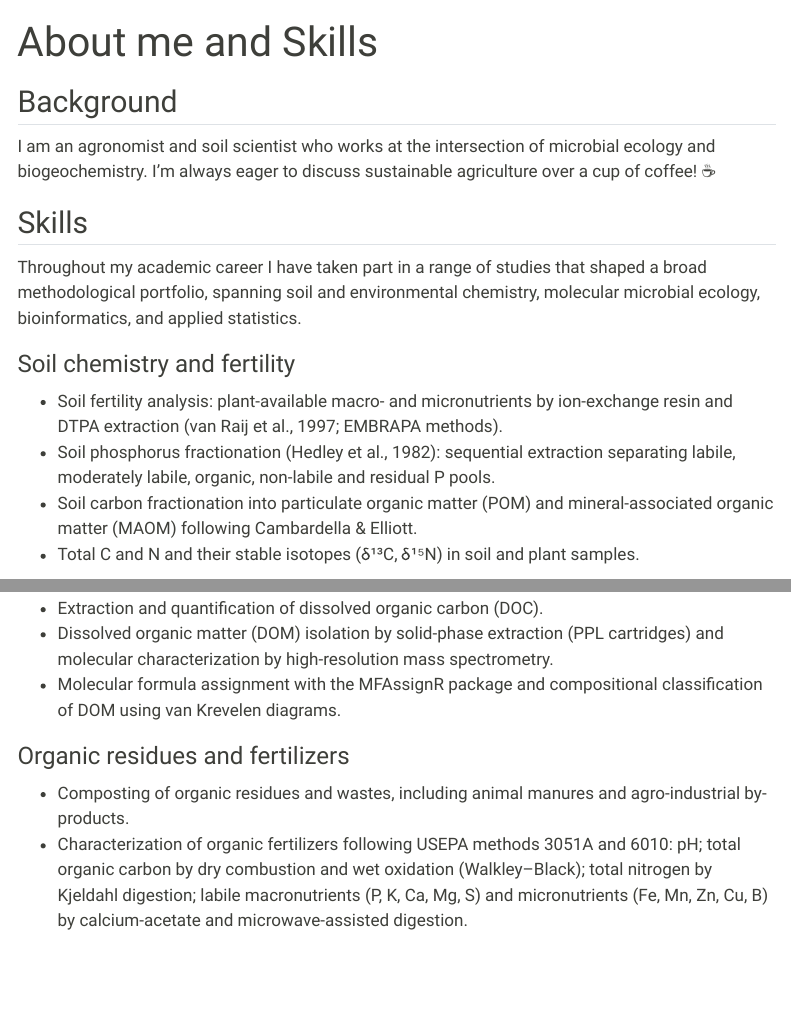
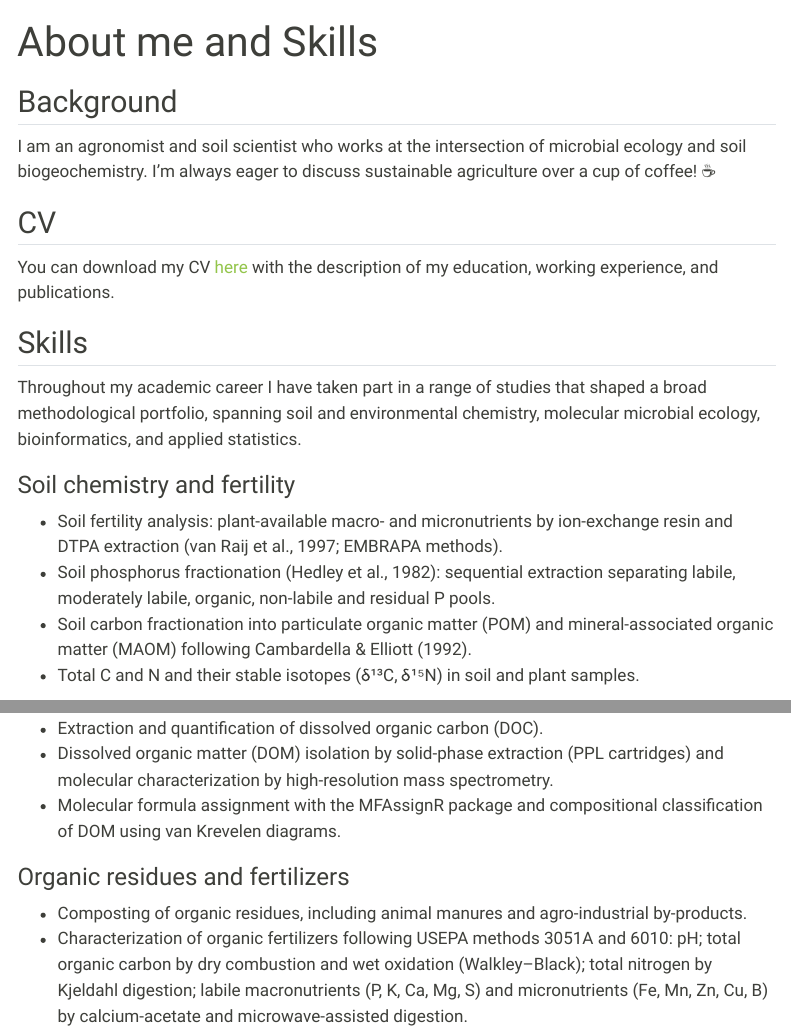
Before and after one commit to guilhermeluciomartins/guilhermeluciomartins.github.io, a Quarto document (about.qmd): the page in a window 1100 px wide, from its top, and a second part further down, joined at a grey line. Rendered offline with R 4.5, knitr and Pandoc in place of Quarto, with nearby package versions; menus at the side of the page are left out.

Commit message:
Update and include CV

```diff
--- a/about.qmd
+++ b/about.qmd
@@ -4,7 +4,11 @@ title: "About me and Skills"
 
 ## Background
 
-I am an agronomist and soil scientist who works at the intersection of microbial ecology and biogeochemistry. I’m always eager to discuss sustainable agriculture over a cup of coffee! ☕
+I am an agronomist and soil scientist who works at the intersection of microbial ecology and soil biogeochemistry. I’m always eager to discuss sustainable agriculture over a cup of coffee! ☕
+
+## CV
+
+You can download my CV [here](files/CV_Guilherme_Lucio_Martins_2026) with the description of my education, working experience, and publications.
 
 ## Skills
 
@@ -19,7 +23,7 @@ chemistry, molecular microbial ecology, bioinformatics, and applied statistics.
 - Soil phosphorus fractionation (Hedley et al., 1982): sequential extraction
   separating labile, moderately labile, organic, non-labile and residual P pools.
 - Soil carbon fractionation into particulate organic matter (POM) and
-  mineral-associated organic matter (MAOM) following Cambardella & Elliott.
+  mineral-associated organic matter (MAOM) following Cambardella & Elliott (1992).
 - Total C and N and their stable isotopes (δ¹³C, δ¹⁵N) in soil and plant
   samples.
 
@@ -32,7 +36,7 @@ chemistry, molecular microbial ecology, bioinformatics, and applied statistics.
   classification of DOM using van Krevelen diagrams.
 
 ### Organic residues and fertilizers
-- Composting of organic residues and wastes, including animal manures and
+- Composting of organic residues, including animal manures and
   agro-industrial by-products.
 - Characterization of organic fertilizers following USEPA methods 3051A and
   6010: pH; total organic carbon by dry combustion and wet oxidation
```
Also changed, not shown: index.qmd (+1 -1 lines), docs/search.json, 3 other files.
